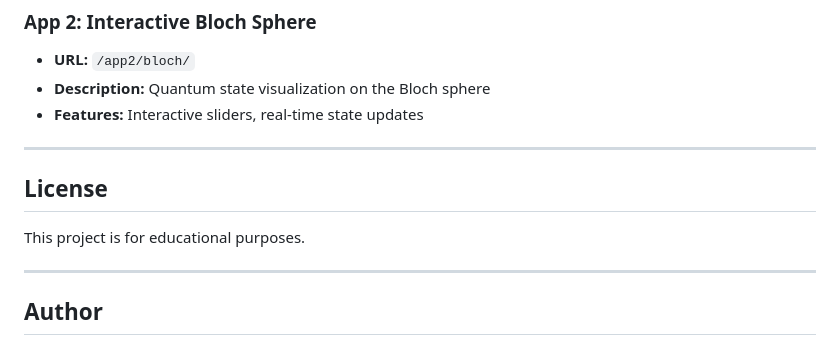
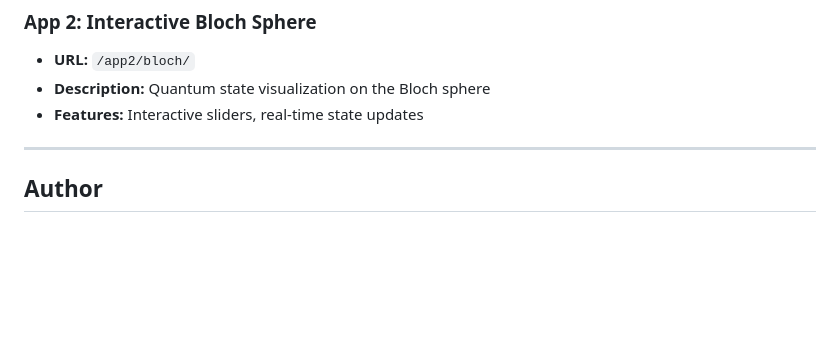
Before and after one commit to neet1313/programming-exam-prabhneet, a Markdown page: README.md, the part around the change. GitHub-like rendering; blank space fills up the shorter version.

Commit message:
chore: remove license section from README.md

```diff
--- a/README.md
+++ b/README.md
@@ -413,12 +413,6 @@ python manage.py createsuperuser
 
 ---
 
-## License
-
-This project is for educational purposes.
-
----
-
 ## Author
 
 Prabhneet Singh
```
